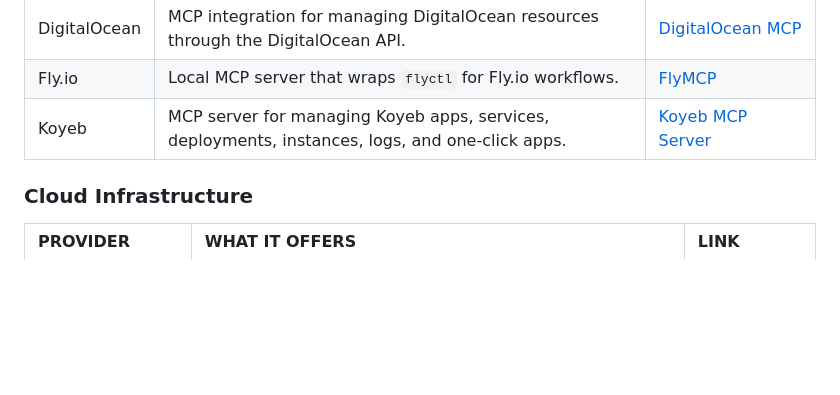
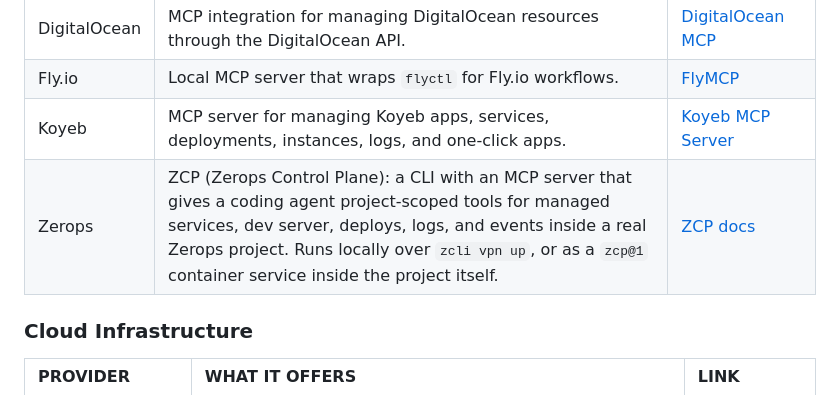
Before and after one commit to mikelavrik/mcp-hosting-providers, a Markdown page: README.md, the part around the change. Drawn GitHub-style; blank space fills up the shorter version.

Commit message:
Add Zerops (ZCP) to App and Edge Hosting

```diff
--- a/README.md
+++ b/README.md
@@ -47,6 +47,7 @@ Last verified: **July 12, 2026**
 | DigitalOcean | MCP integration for managing DigitalOcean resources through the DigitalOcean API. | [DigitalOcean MCP](https://github.com/digitalocean-labs/mcp-digitalocean) |
 | Fly.io | Local MCP server that wraps `flyctl` for Fly.io workflows. | [FlyMCP](https://github.com/superfly/flymcp) |
 | Koyeb | MCP server for managing Koyeb apps, services, deployments, instances, logs, and one-click apps. | [Koyeb MCP Server](https://github.com/koyeb/mcp-server-koyeb) |
+| Zerops | ZCP (Zerops Control Plane): a CLI with an MCP server that gives a coding agent project-scoped tools for managed services, dev server, deploys, logs, and events inside a real Zerops project. Runs locally over `zcli vpn up`, or as a `zcp@1` container service inside the project itself. | [ZCP docs](https://docs.zerops.io/zcp/overview) |
 
 ### Cloud Infrastructure
 
```
